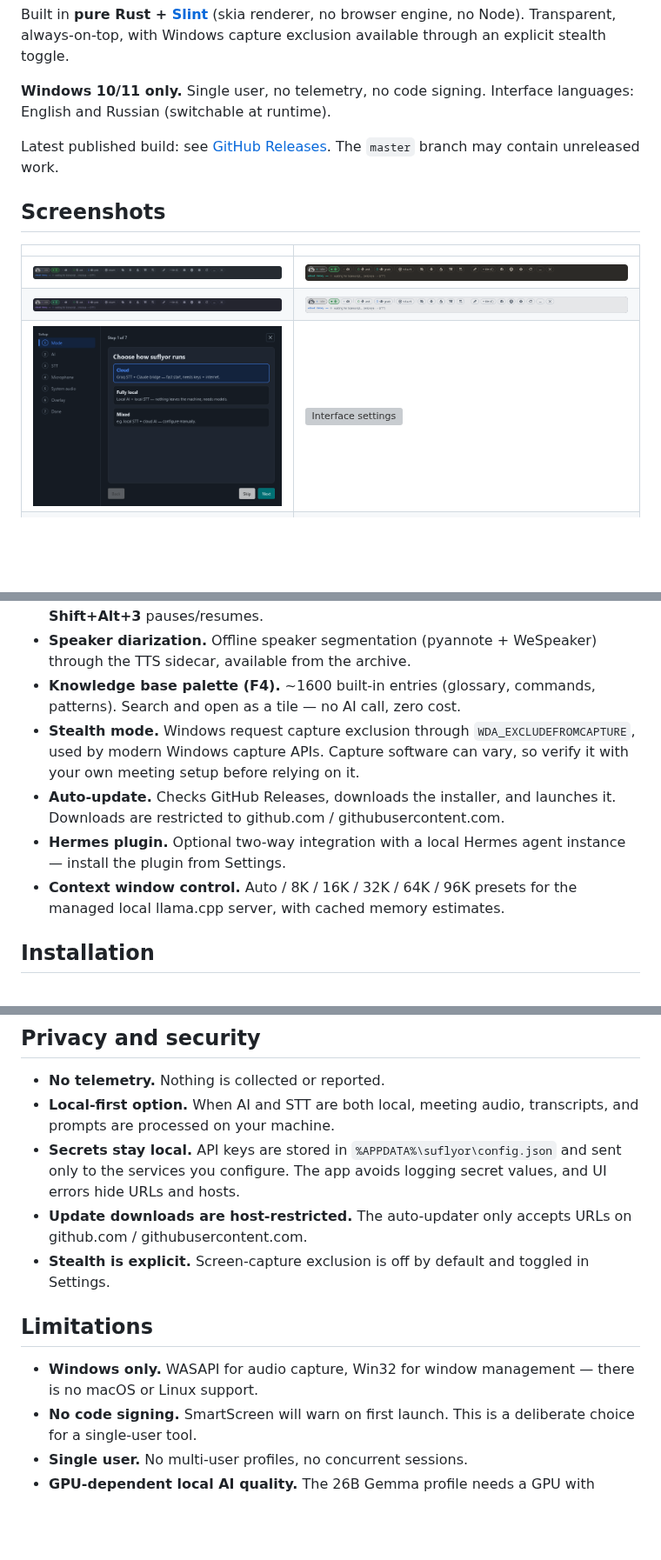
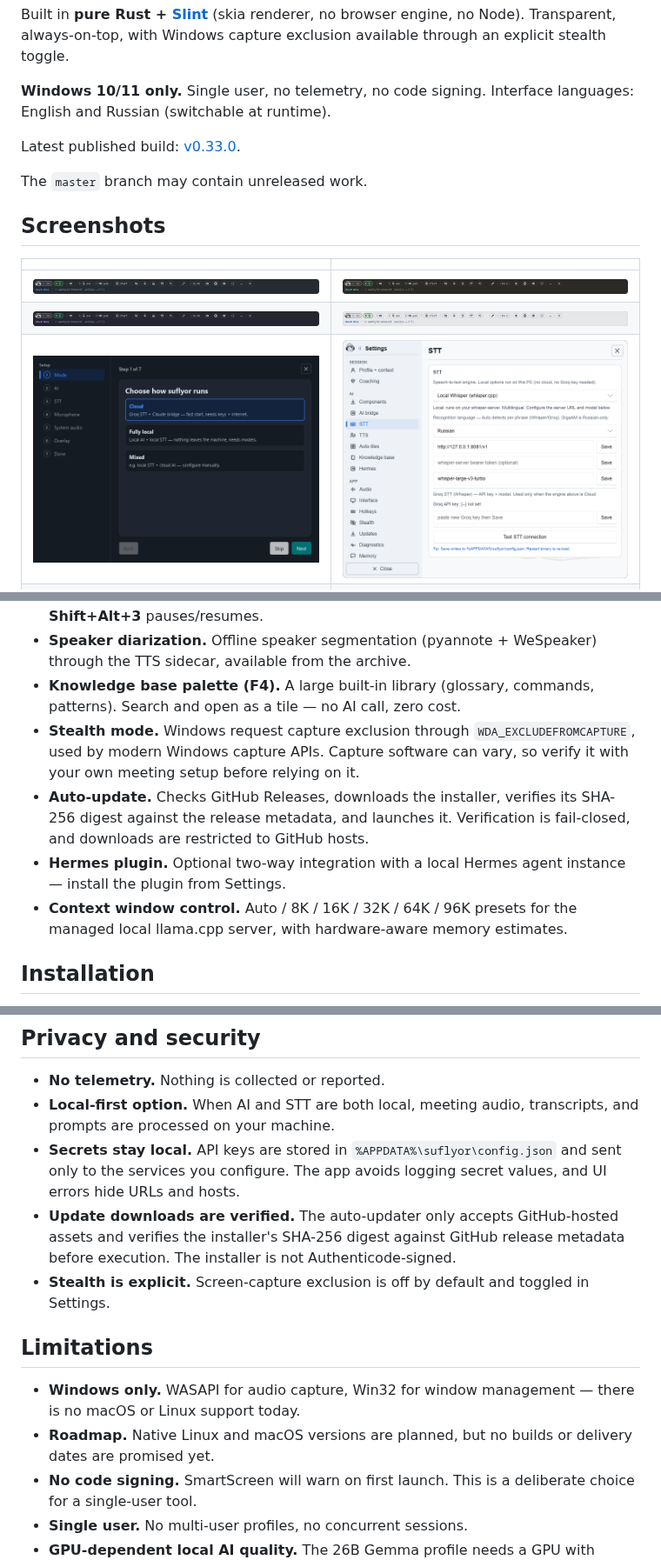
Before and after one commit to PavelLizunov/suflyor, a Markdown page: README.md, 3 parts joined by grey strips. Shown at 87% size. Rendered like a GitHub page; pictures changed too: docs/showcase/settings-stt-local.png (added); blank space fills up the shorter version; grey boxes are pictures that could not be loaded.

Commit message:
docs: keep release guidance current (#67)
Co-authored-by: x3d_mutant <x3d_mutant@local>

```diff
--- a/README.md
+++ b/README.md
@@ -11,7 +11,9 @@ available through an explicit stealth toggle.
 **Windows 10/11 only.** Single user, no telemetry, no code signing.
 Interface languages: English and Russian (switchable at runtime).
 
-Latest published build: see [GitHub Releases](https://github.com/PavelLizunov/suflyor/releases).
+<!-- latest-release:start -->
+Latest published build: [v0.33.0](https://github.com/PavelLizunov/suflyor/releases/tag/v0.33.0).
+<!-- latest-release:end -->
 The `master` branch may contain unreleased work.
 
 ## Screenshots
@@ -20,7 +22,7 @@ The `master` branch may contain unreleased work.
 |---|---|
 | ![Overlay bar — Glacier theme](docs/showcase/overlay-bar-glacier.png) | ![Overlay bar — Graphite theme](docs/showcase/overlay-bar-graphite.png) |
 | ![Overlay bar — Obsidian theme](docs/showcase/overlay-bar-obsidian.png) | ![Overlay bar — Light Frost theme](docs/showcase/overlay-bar-light-frost.png) |
-| ![Seven-step setup wizard](docs/showcase/setup-wizard.png) | ![Interface settings](docs/showcase/settings-interface.png) |
+| ![Seven-step setup wizard](docs/showcase/setup-wizard.png) | ![Settings → STT: local Whisper model selected](docs/showcase/settings-stt-local.png) |
 | ![Empty answer tile with usage guidance](docs/showcase/tile-empty.png) | ![Searchable session archive](docs/showcase/session-archive.png) |
 
 ## Features
@@ -58,18 +60,19 @@ The `master` branch may contain unreleased work.
   an OCR region, **Shift+Alt+3** pauses/resumes.
 - **Speaker diarization.** Offline speaker segmentation (pyannote + WeSpeaker)
   through the TTS sidecar, available from the archive.
-- **Knowledge base palette (F4).** ~1600 built-in entries (glossary, commands,
+- **Knowledge base palette (F4).** A large built-in library (glossary, commands,
   patterns). Search and open as a tile — no AI call, zero cost.
 - **Stealth mode.** Windows request capture exclusion through
   `WDA_EXCLUDEFROMCAPTURE`, used by modern Windows capture APIs. Capture
   software can vary, so verify it with your own meeting setup before relying
   on it.
-- **Auto-update.** Checks GitHub Releases, downloads the installer, and
-  launches it. Downloads are restricted to github.com / githubusercontent.com.
+- **Auto-update.** Checks GitHub Releases, downloads the installer, verifies
+  its SHA-256 digest against the release metadata, and launches it. Verification
+  is fail-closed, and downloads are restricted to GitHub hosts.
 - **Hermes plugin.** Optional two-way integration with a local Hermes agent
   instance — install the plugin from Settings.
 - **Context window control.** Auto / 8K / 16K / 32K / 64K / 96K presets for
-  the managed local llama.cpp server, with cached memory estimates.
+  the managed local llama.cpp server, with hardware-aware memory estimates.
 
 ## Installation
 
@@ -181,15 +184,18 @@ overview and [`CONTRIBUTING.md`](CONTRIBUTING.md) for the build setup.
 - **Secrets stay local.** API keys are stored in
   `%APPDATA%\suflyor\config.json` and sent only to the services you configure.
   The app avoids logging secret values, and UI errors hide URLs and hosts.
-- **Update downloads are host-restricted.** The auto-updater only accepts
-  URLs on github.com / githubusercontent.com.
+- **Update downloads are verified.** The auto-updater only accepts GitHub-hosted
+  assets and verifies the installer's SHA-256 digest against GitHub release
+  metadata before execution. The installer is not Authenticode-signed.
 - **Stealth is explicit.** Screen-capture exclusion is off by default and
   toggled in Settings.
 
 ## Limitations
 
 - **Windows only.** WASAPI for audio capture, Win32 for window management —
-  there is no macOS or Linux support.
+  there is no macOS or Linux support today.
+- **Roadmap.** Native Linux and macOS versions are planned, but no builds or
+  delivery dates are promised yet.
 - **No code signing.** SmartScreen will warn on first launch. This is a
   deliberate choice for a single-user tool.
 - **Single user.** No multi-user profiles, no concurrent sessions.
```
Also changed, not shown: other parts of README.md (+4 -4 lines), CONTRIBUTING.md (+17 -4 lines), SECURITY.md (+16 -4 lines), docs/audit-2026-08-02-docs/README.md (added, +50 -0 lines), 2 other files.
